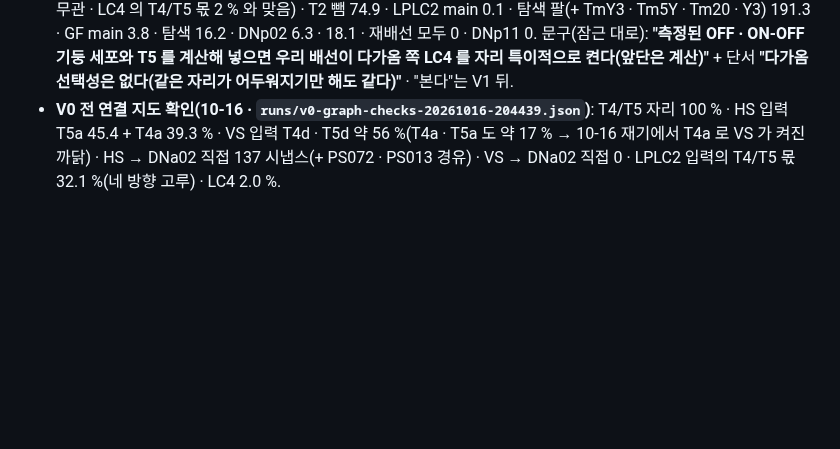
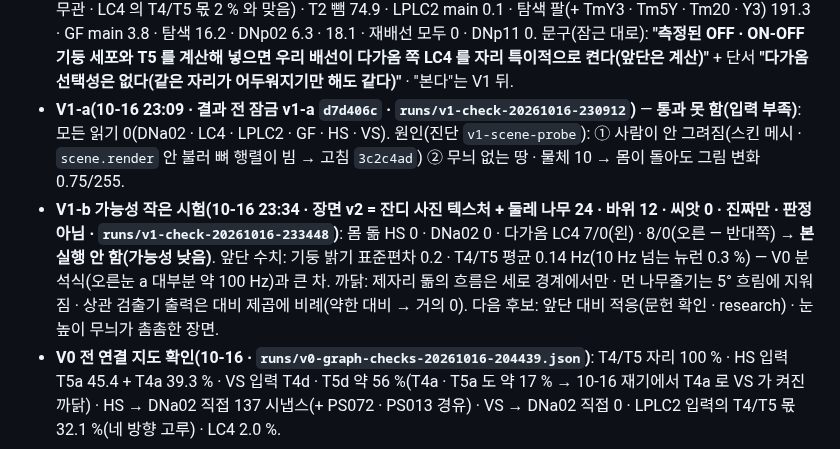
Before and after one commit to Gnori/moai-echomind-fly-connectome, a Markdown page: docs/requirements/20261016-203013-1177_fly-eye-world_req.md, the part around the change. GitHub-like rendering; blank space fills up the shorter version.

Commit message:
docs(eyeworld): V1-a 통과 못 함(입력 부족 · 원인 둘 고침) · V1-b 가능성 작은 시험 낮음 → 본 실행 안 함
- V1-a(v1-a 잠금): 모든 읽기 0 — 사람 안 그려짐(스킨 · 고침 3c2c4ad) · 무늬 없는 땅
- V1-b 작은 시험(장면 v2 · 씨앗 0 · 진짜만): 몸 돎 HS 0 · DNa02 0 · 다가옴 LC4 7/0 · 8/0 → 가능성 낮음(규칙대로 360 번 안 띄움)
- 앞단 수치: T4/T5 평균 0.14 Hz(V0 분석식은 약 100 Hz) — 제자리 돎의 흐름은 세로 경계에서만 · 상관 출력은 대비 제곱 비례

```diff
--- a/docs/requirements/20261016-203013-1177_fly-eye-world_req.md
+++ b/docs/requirements/20261016-203013-1177_fly-eye-world_req.md
@@ -171,6 +171,8 @@
   | E3 같은 쪽 | ✅ | 10/10 · 같은 쪽 − 반대쪽 97~108 |
   보고(판정 밖): **어두워지기만 LC4 200.4(다가옴 210.5) → 다가옴 선택성 없음** · 접선 211.5(T5 방향 무관 · LC4 의 T4/T5 몫 2 % 와 맞음) · T2 뺌 74.9 · LPLC2 main 0.1 · 탐색 팔(+ TmY3 · Tm5Y · Tm20 · Y3) 191.3 · GF main 3.8 · 탐색 16.2 · DNp02 6.3 · 18.1 · 재배선 모두 0 · DNp11 0.
   문구(잠근 대로): **"측정된 OFF · ON-OFF 기둥 세포와 T5 를 계산해 넣으면 우리 배선이 다가옴 쪽 LC4 를 자리 특이적으로 켠다(앞단은 계산)"** + 단서 **"다가옴 선택성은 없다(같은 자리가 어두워지기만 해도 같다)"** · "본다"는 V1 뒤.
+- **V1-a(10-16 23:09 · 결과 전 잠금 v1-a `d7d406c` · `runs/v1-check-20261016-230912`)** — **통과 못 함(입력 부족)**: 모든 읽기 0(DNa02 · LC4 · LPLC2 · GF · HS · VS). 원인(진단 `v1-scene-probe`): ① 사람이 안 그려짐(스킨 메시 · `scene.render` 안 불러 뼈 행렬이 빔 → 고침 `3c2c4ad`) ② 무늬 없는 땅 · 물체 10 → 몸이 돌아도 그림 변화 0.75/255.
+- **V1-b 가능성 작은 시험(10-16 23:34 · 장면 v2 = 잔디 사진 텍스처 + 둘레 나무 24 · 바위 12 · 씨앗 0 · 진짜만 · 판정 아님 · `runs/v1-check-20261016-233448`)**: 몸 돎 HS 0 · DNa02 0 · 다가옴 LC4 7/0(왼) · 8/0(오른 — 반대쪽) → **본 실행 안 함(가능성 낮음)**. 앞단 수치: 기둥 밝기 표준편차 0.2 · T4/T5 평균 0.14 Hz(10 Hz 넘는 뉴런 0.3 %) — V0 분석식(오른눈 a 대부분 약 100 Hz)과 큰 차. 까닭: 제자리 돎의 흐름은 세로 경계에서만 · 먼 나무줄기는 5° 흐림에 지워짐 · 상관 검출기 출력은 대비 제곱에 비례(약한 대비 → 거의 0). 다음 후보: 앞단 대비 적응(문헌 확인 · research) · 눈높이 무늬가 촘촘한 장면.
 - **V0 전 연결 지도 확인(10-16 · `runs/v0-graph-checks-20261016-204439.json`)**: T4/T5 자리 100 % · HS 입력 T5a 45.4 + T4a 39.3 % · VS 입력 T4d · T5d 약 56 %(T4a · T5a 도 약 17 % → 10-16 재기에서 T4a 로 VS 가 켜진 까닭) · HS → DNa02 직접 137 시냅스(+ PS072 · PS013 경유) · VS → DNa02 직접 0 · LPLC2 입력의 T4/T5 몫 32.1 %(네 방향 고루) · LC4 2.0 %.
 
 #### F-002: 겹눈 표본기
```
